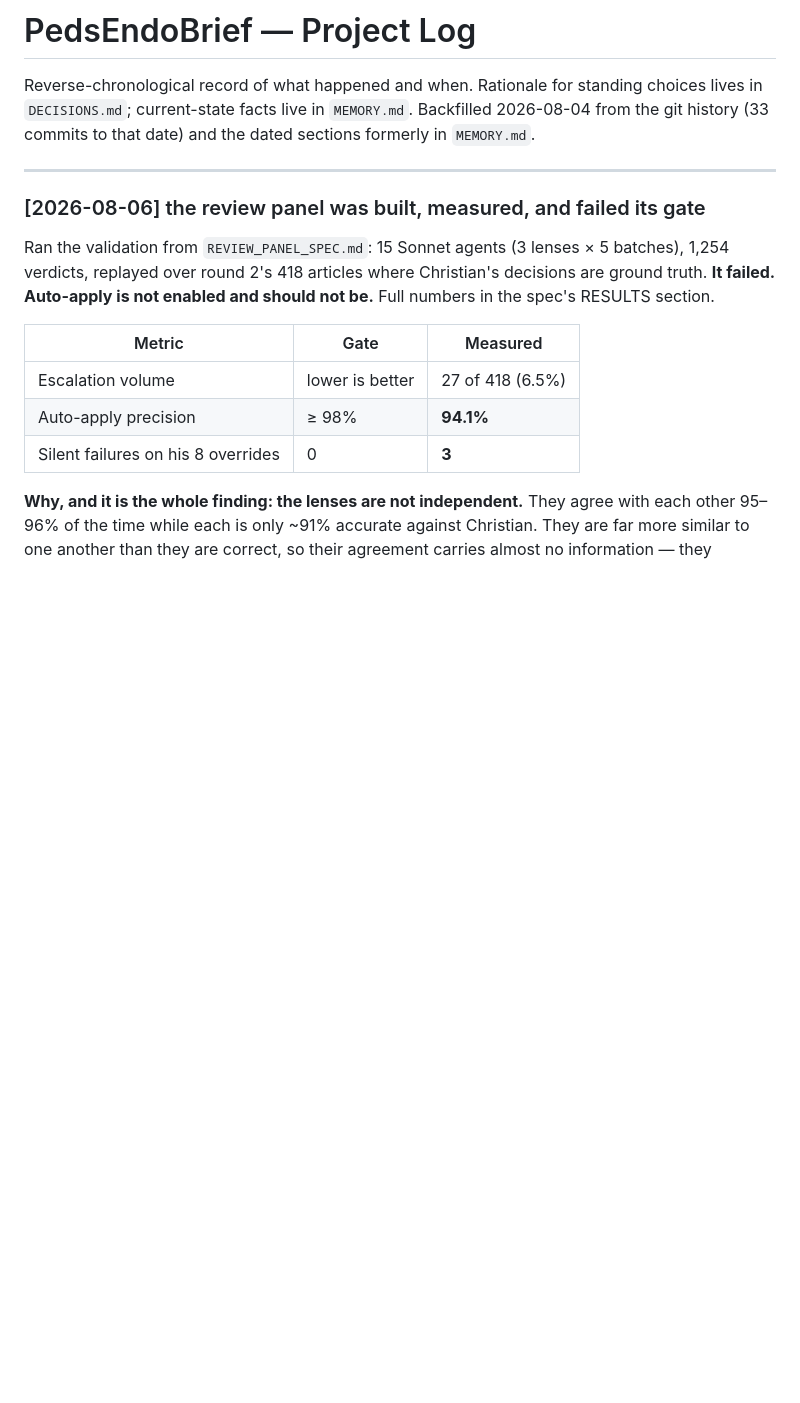
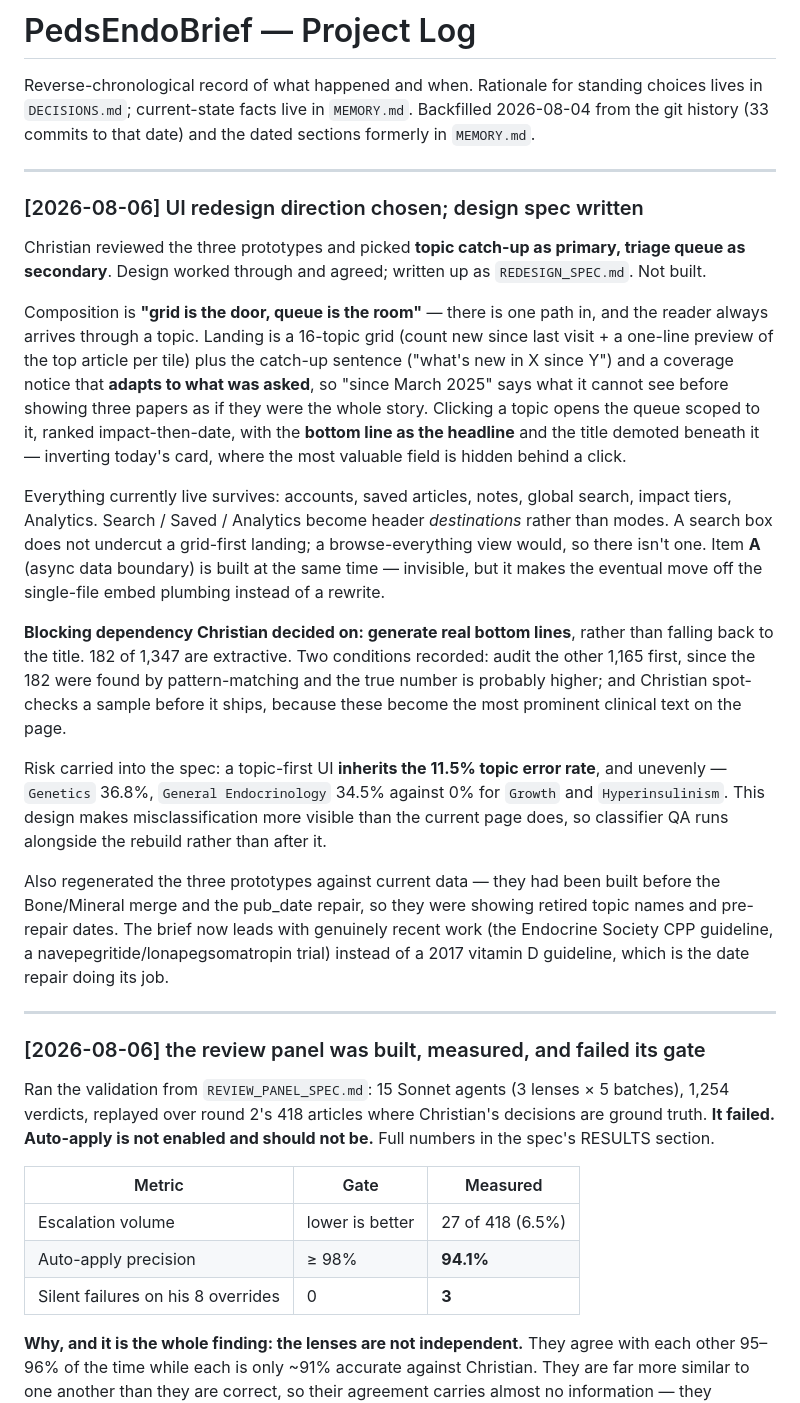
Before and after one commit to molonych-source/pedendolit, a Markdown page: _log.md, the part around the change. Rendered like a GitHub page; blank space fills up the shorter version.

```diff
--- a/_log.md
+++ b/_log.md
@@ -3,6 +3,45 @@
 Reverse-chronological record of what happened and when. Rationale for standing choices lives
 in `DECISIONS.md`; current-state facts live in `MEMORY.md`. Backfilled 2026-08-04 from the
 git history (33 commits to that date) and the dated sections formerly in `MEMORY.md`.
+
+---
+
+### [2026-08-06] UI redesign direction chosen; design spec written
+
+Christian reviewed the three prototypes and picked **topic catch-up as primary, triage queue
+as secondary**. Design worked through and agreed; written up as `REDESIGN_SPEC.md`. Not built.
+
+Composition is **"grid is the door, queue is the room"** — there is one path in, and the
+reader always arrives through a topic. Landing is a 16-topic grid (count new since last
+visit + a one-line preview of the top article per tile) plus the catch-up sentence
+("what's new in X since Y") and a coverage notice that **adapts to what was asked**, so
+"since March 2025" says what it cannot see before showing three papers as if they were the
+whole story. Clicking a topic opens the queue scoped to it, ranked impact-then-date, with
+the **bottom line as the headline** and the title demoted beneath it — inverting today's
+card, where the most valuable field is hidden behind a click.
+
+Everything currently live survives: accounts, saved articles, notes, global search, impact
+tiers, Analytics. Search / Saved / Analytics become header *destinations* rather than modes.
+A search box does not undercut a grid-first landing; a browse-everything view would, so
+there isn't one. Item **A** (async data boundary) is built at the same time — invisible, but
+it makes the eventual move off the single-file embed plumbing instead of a rewrite.
+
+**Blocking dependency Christian decided on: generate real bottom lines**, rather than
+falling back to the title. 182 of 1,347 are extractive. Two conditions recorded: audit the
+other 1,165 first, since the 182 were found by pattern-matching and the true number is
+probably higher; and Christian spot-checks a sample before it ships, because these become
+the most prominent clinical text on the page.
+
+Risk carried into the spec: a topic-first UI **inherits the 11.5% topic error rate**, and
+unevenly — `Genetics` 36.8%, `General Endocrinology` 34.5% against 0% for `Growth` and
+`Hyperinsulinism`. This design makes misclassification more visible than the current page
+does, so classifier QA runs alongside the rebuild rather than after it.
+
+Also regenerated the three prototypes against current data — they had been built before the
+Bone/Mineral merge and the pub_date repair, so they were showing retired topic names and
+pre-repair dates. The brief now leads with genuinely recent work (the Endocrine Society CPP
+guideline, a navepegritide/lonapegsomatropin trial) instead of a 2017 vitamin D guideline,
+which is the date repair doing its job.
 
 ---
 
```
Also changed, not shown: REDESIGN_SPEC.md (added, +173 -0 lines), TASKS.md (+5 -1 lines).
